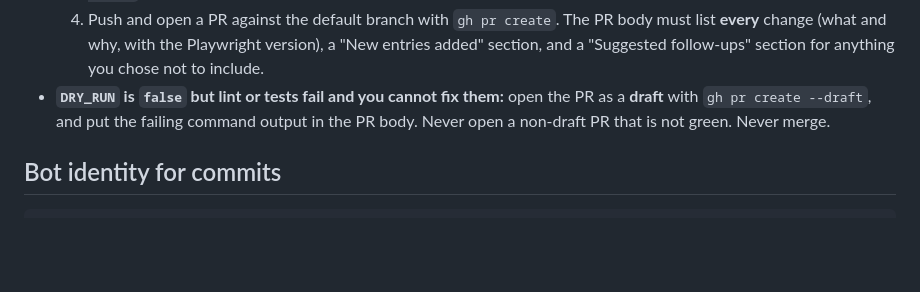
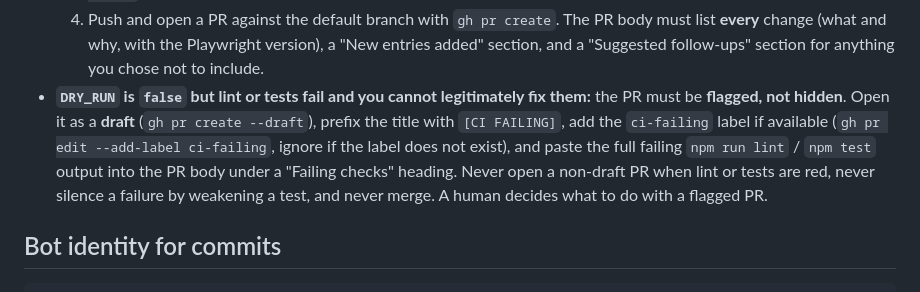
Before and after one commit to youvegotnigel/playwright-commands-cheat-sheet, a Markdown page: .github/prompts/cheatsheet-sync.md, the part around one of its changes. Drawn GitHub-style; blank space fills up the shorter version.

```diff
--- a/.github/prompts/cheatsheet-sync.md
+++ b/.github/prompts/cheatsheet-sync.md
@@ -76,9 +112,14 @@ changed:
      body must list **every** change (what and why, with the Playwright version),
      a "New entries added" section, and a "Suggested follow-ups" section for
      anything you chose not to include.
-- **`DRY_RUN` is `false` but lint or tests fail and you cannot fix them:** open
-  the PR as a **draft** with `gh pr create --draft`, and put the failing command
-  output in the PR body. Never open a non-draft PR that is not green. Never merge.
+- **`DRY_RUN` is `false` but lint or tests fail and you cannot legitimately fix
+  them:** the PR must be **flagged, not hidden**. Open it as a **draft**
+  (`gh pr create --draft`), prefix the title with `[CI FAILING]`, add the
+  `ci-failing` label if available (`gh pr edit --add-label ci-failing`, ignore if
+  the label does not exist), and paste the full failing `npm run lint` / `npm test`
+  output into the PR body under a "Failing checks" heading. Never open a non-draft
+  PR when lint or tests are red, never silence a failure by weakening a test, and
+  never merge. A human decides what to do with a flagged PR.
 
 ## Bot identity for commits
 
```
Also changed, not shown: other parts of .github/prompts/cheatsheet-sync.md (+43 -7 lines).
